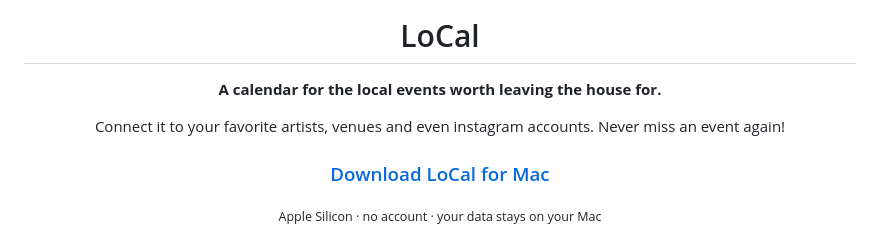
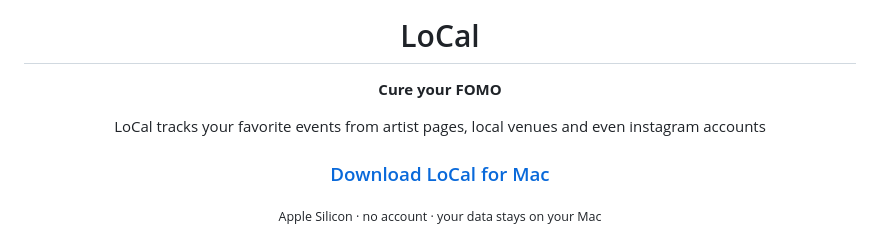
Before and after one commit to colinarndt/LoCal, a Markdown page: README.md, the part around the change. Drawn GitHub-style.

```diff
--- a/README.md
+++ b/README.md
@@ -4,9 +4,9 @@
 
 # LoCal
 
-**A calendar for the local events worth leaving the house for.**
+**Cure your FOMO**
 
-Connect it to your favorite artists, venues and even instagram accounts. Never miss an event again!
+LoCal tracks your favorite events from artist pages, local venues and even instagram accounts
 
 ### [Download LoCal for Mac](https://github.com/colinarndt/instagram-calendar/releases/latest)
 
```
